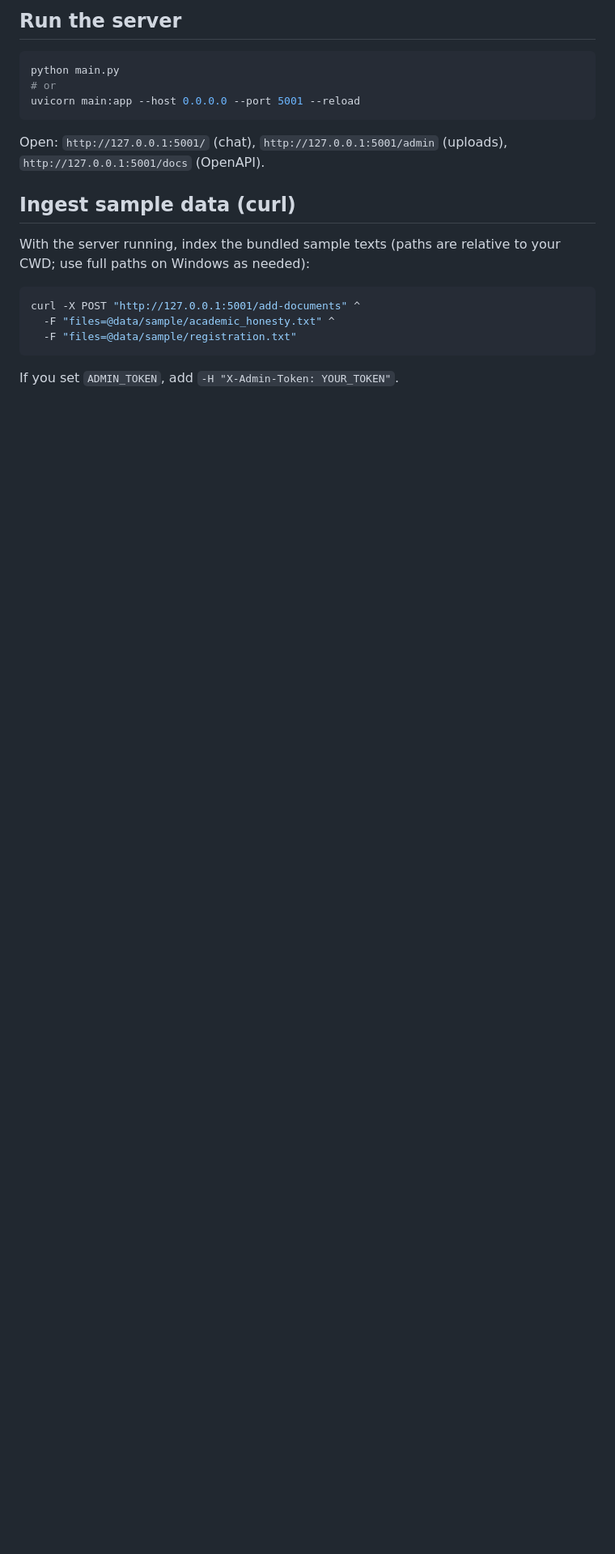
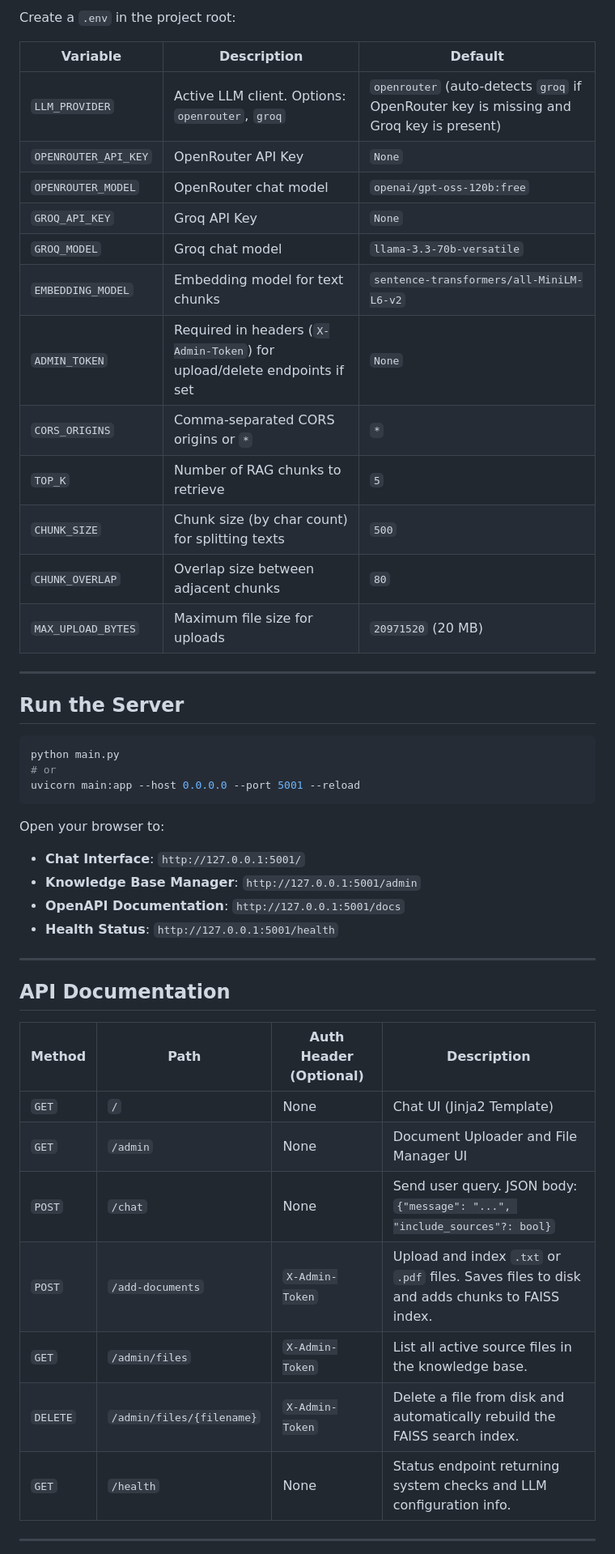
Before and after one commit to hz-awaisali/chatBotFYP, a Markdown page: README.md, the part around one of its changes. Shown at 81% size. GitHub-like rendering; blank space fills up the shorter version.

````diff
--- a/README.md
+++ b/README.md
@@ -50,5 +61,24 @@ Create a `.env` in the project root (optional if you set variables in the shell)
 
-## Run the server
+Create a `.env` in the project root:
+
+| Variable | Description | Default |
+| -------- | ----------- | ------- |
+| `LLM_PROVIDER` | Active LLM client. Options: `openrouter`, `groq` | `openrouter` (auto-detects `groq` if OpenRouter key is missing and Groq key is present) |
+| `OPENROUTER_API_KEY` | OpenRouter API Key | `None` |
+| `OPENROUTER_MODEL` | OpenRouter chat model | `openai/gpt-oss-120b:free` |
+| `GROQ_API_KEY` | Groq API Key | `None` |
+| `GROQ_MODEL` | Groq chat model | `llama-3.3-70b-versatile` |
+| `EMBEDDING_MODEL` | Embedding model for text chunks | `sentence-transformers/all-MiniLM-L6-v2` |
+| `ADMIN_TOKEN` | Required in headers (`X-Admin-Token`) for upload/delete endpoints if set | `None` |
+| `CORS_ORIGINS` | Comma-separated CORS origins or `*` | `*` |
+| `TOP_K` | Number of RAG chunks to retrieve | `5` |
+| `CHUNK_SIZE` | Chunk size (by char count) for splitting texts | `500` |
+| `CHUNK_OVERLAP` | Overlap size between adjacent chunks | `80` |
+| `MAX_UPLOAD_BYTES` | Maximum file size for uploads | `20971520` (20 MB) |
+
+---
+
+## Run the Server
 
 ```bash
 python main.py
@@ -56,17 +86,25 @@ python main.py
 uvicorn main:app --host 0.0.0.0 --port 5001 --reload
 ```
 
-Open: `http://127.0.0.1:5001/` (chat), `http://127.0.0.1:5001/admin` (uploads), `http://127.0.0.1:5001/docs` (OpenAPI).
+Open your browser to:
+*   **Chat Interface**: `http://127.0.0.1:5001/`
+*   **Knowledge Base Manager**: `http://127.0.0.1:5001/admin`
+*   **OpenAPI Documentation**: `http://127.0.0.1:5001/docs`
+*   **Health Status**: `http://127.0.0.1:5001/health`
 
-## Ingest sample data (curl)
+---
 
-With the server running, index the bundled sample texts (paths are relative to your CWD; use full paths on Windows as needed):
+## API Documentation
 
-```bash
-curl -X POST "http://127.0.0.1:5001/add-documents" ^
-  -F "files=@data/sample/academic_honesty.txt" ^
-  -F "files=@data/sample/registration.txt"
-```
+| Method | Path | Auth Header (Optional) | Description |
+| ------ | ---- | ---------------------- | ----------- |
+| `GET` | `/` | None | Chat UI (Jinja2 Template) |
+| `GET` | `/admin` | None | Document Uploader and File Manager UI |
+| `POST` | `/chat` | None | Send user query. JSON body: `{"message": "...", "include_sources"?: bool}` |
+| `POST` | `/add-documents` | `X-Admin-Token` | Upload and index `.txt` or `.pdf` files. Saves files to disk and adds chunks to FAISS index. |
+| `GET` | `/admin/files` | `X-Admin-Token` | List all active source files in the knowledge base. |
+| `DELETE` | `/admin/files/{filename}` | `X-Admin-Token` | Delete a file from disk and automatically rebuild the FAISS search index. |
+| `GET` | `/health` | None | Status endpoint returning system checks and LLM configuration info. |
 
-If you set `ADMIN_TOKEN`, add `-H "X-Admin-Token: YOUR_TOKEN"`.
+---
 
````
Also changed, not shown: other parts of README.md (+65 -55 lines).
